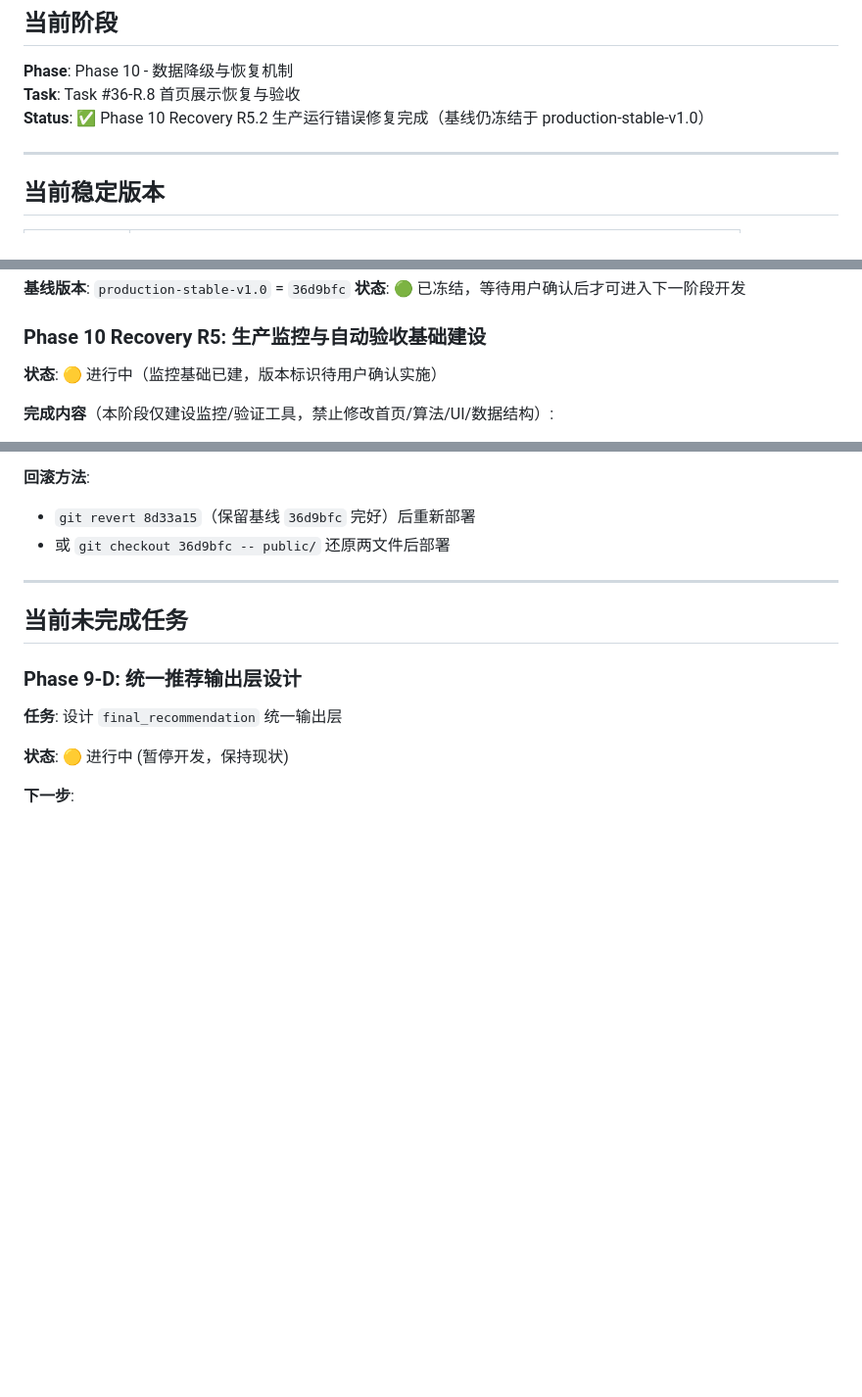
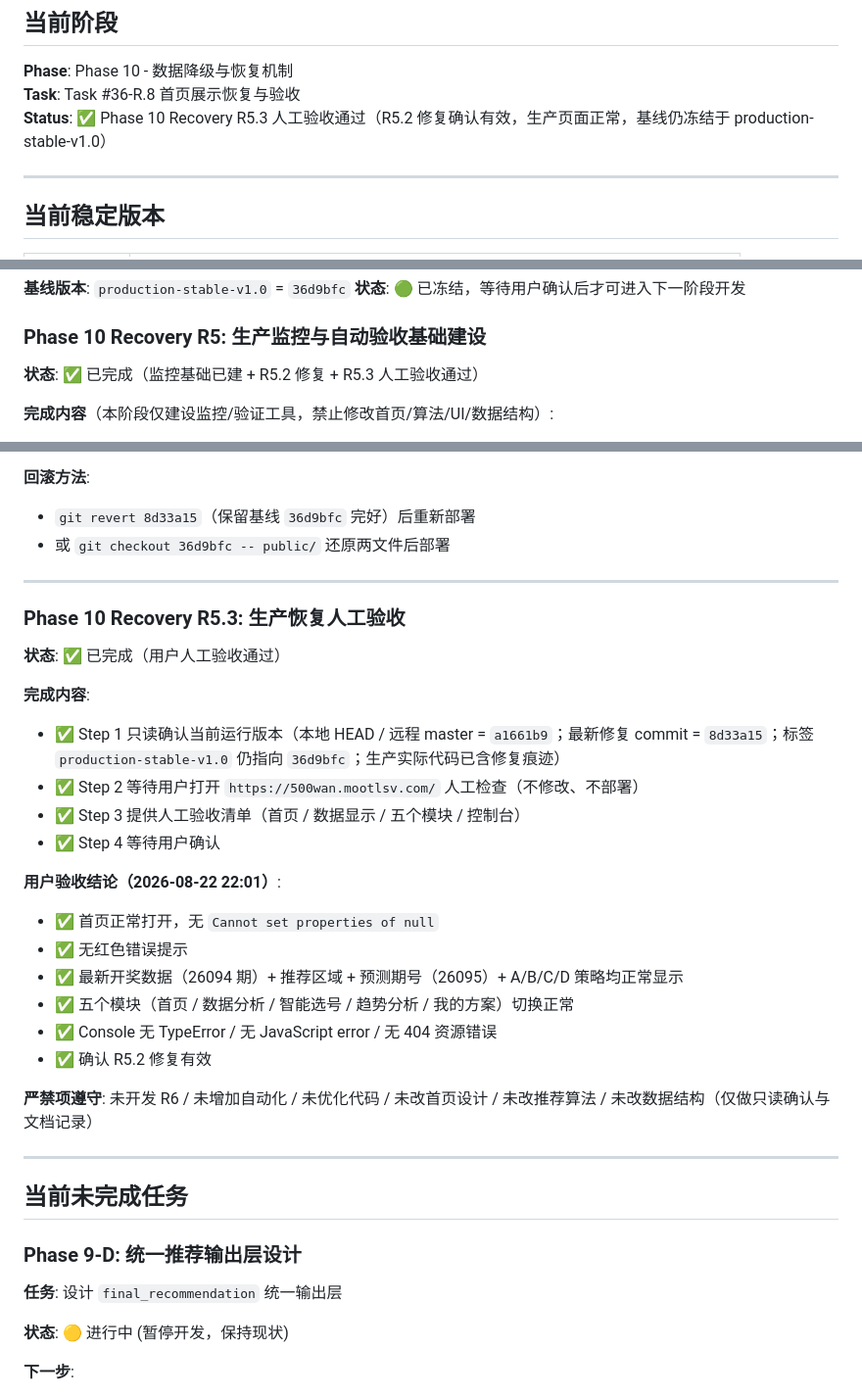
Before and after one commit to zzz7491/dlt-assistant, a Markdown page: TASK_STATUS.md, 3 parts joined by grey strips. Shown at 98% size. Drawn GitHub-style; blank space fills up the shorter version.

Commit message:
docs: record Phase 10 Recovery R5.3 human acceptance passed

```diff
--- a/TASK_STATUS.md
+++ b/TASK_STATUS.md
@@ -4,7 +4,7 @@
 
 **Phase**: Phase 10 - 数据降级与恢复机制
 **Task**: Task #36-R.8 首页展示恢复与验收
-**Status**: ✅ Phase 10 Recovery R5.2 生产运行错误修复完成（基线仍冻结于 production-stable-v1.0）
+**Status**: ✅ Phase 10 Recovery R5.3 人工验收通过（R5.2 修复确认有效，生产页面正常，基线仍冻结于 production-stable-v1.0）
 
 ---
 
@@ -151,7 +151,7 @@
 
 ### Phase 10 Recovery R5: 生产监控与自动验收基础建设
 
-**状态**: 🟡 进行中（监控基础已建，版本标识待用户确认实施）
+**状态**: ✅ 已完成（监控基础已建 + R5.2 修复 + R5.3 人工验收通过）
 
 **完成内容**（本阶段仅建设监控/验证工具，禁止修改首页/算法/UI/数据结构）:
 - ✅ Step 1 只读检查（AGENTS/TASK_STATUS/CHANGELOG + Git/Cloudflare/域名验证）
@@ -196,6 +196,28 @@
 **回滚方法**:
 - `git revert 8d33a15`（保留基线 `36d9bfc` 完好）后重新部署
 - 或 `git checkout 36d9bfc -- public/` 还原两文件后部署
+
+---
+
+### Phase 10 Recovery R5.3: 生产恢复人工验收
+
+**状态**: ✅ 已完成（用户人工验收通过）
+
+**完成内容**:
+- ✅ Step 1 只读确认当前运行版本（本地 HEAD / 远程 master = `a1661b9`；最新修复 commit = `8d33a15`；标签 `production-stable-v1.0` 仍指向 `36d9bfc`；生产实际代码已含修复痕迹）
+- ✅ Step 2 等待用户打开 `https://500wan.mootlsv.com/` 人工检查（不修改、不部署）
+- ✅ Step 3 提供人工验收清单（首页 / 数据显示 / 五个模块 / 控制台）
+- ✅ Step 4 等待用户确认
+
+**用户验收结论（2026-08-22 22:01）**:
+- ✅ 首页正常打开，无 `Cannot set properties of null`
+- ✅ 无红色错误提示
+- ✅ 最新开奖数据（26094 期）+ 推荐区域 + 预测期号（26095）+ A/B/C/D 策略均正常显示
+- ✅ 五个模块（首页 / 数据分析 / 智能选号 / 趋势分析 / 我的方案）切换正常
+- ✅ Console 无 TypeError / 无 JavaScript error / 无 404 资源错误
+- ✅ 确认 R5.2 修复有效
+
+**严禁项遵守**: 未开发 R6 / 未增加自动化 / 未优化代码 / 未改首页设计 / 未改推荐算法 / 未改数据结构（仅做只读确认与文档记录）
 
 ---
 
```
Also changed, not shown: other parts of TASK_STATUS.md (+2 -2 lines), CHANGELOG.md (+25 -0 lines).
